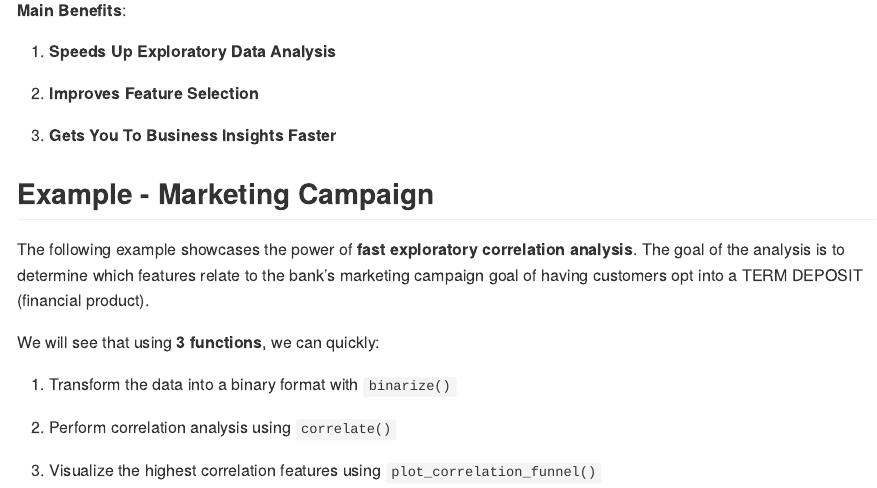
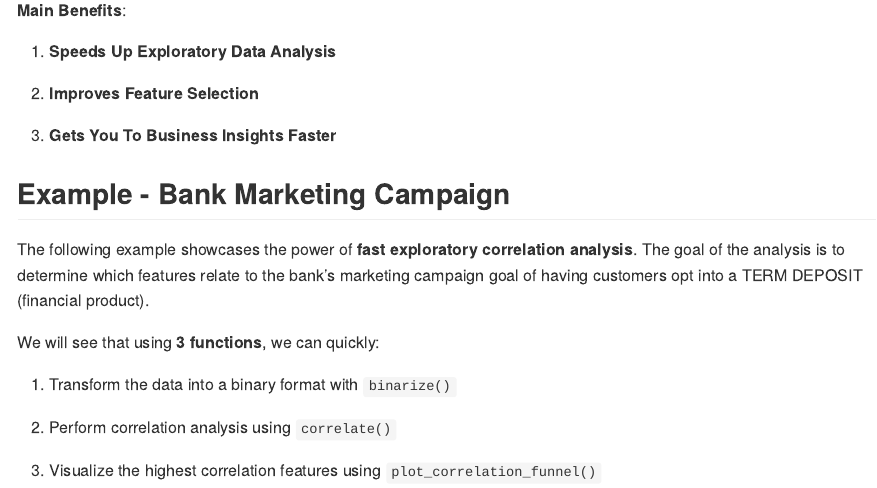
Before and after one commit to business-science/correlationfunnel, an R Markdown document (README.Rmd): the page in a window 1100 px wide, from 650 px down. The pictures show the output file README.md that the author committed with the source, drawn offline in the style of GitHub; badge pictures from the web are left out.

Commit message:
minor readme change

```diff
--- a/README.Rmd
+++ b/README.Rmd
@@ -58,7 +58,7 @@ __Main Benefits__:
 
 3. __Gets You To Business Insights Faster__
 
-## Example - Marketing Campaign
+## Example - Bank Marketing Campaign
 
 The following example showcases the power of __fast exploratory correlation analysis__. The goal of the analysis is to determine which features relate to the bank's marketing campaign goal of having customers opt into a TERM DEPOSIT (financial product).
 
```
Also changed, not shown: README.html (deleted), README.md, 7 other files.
